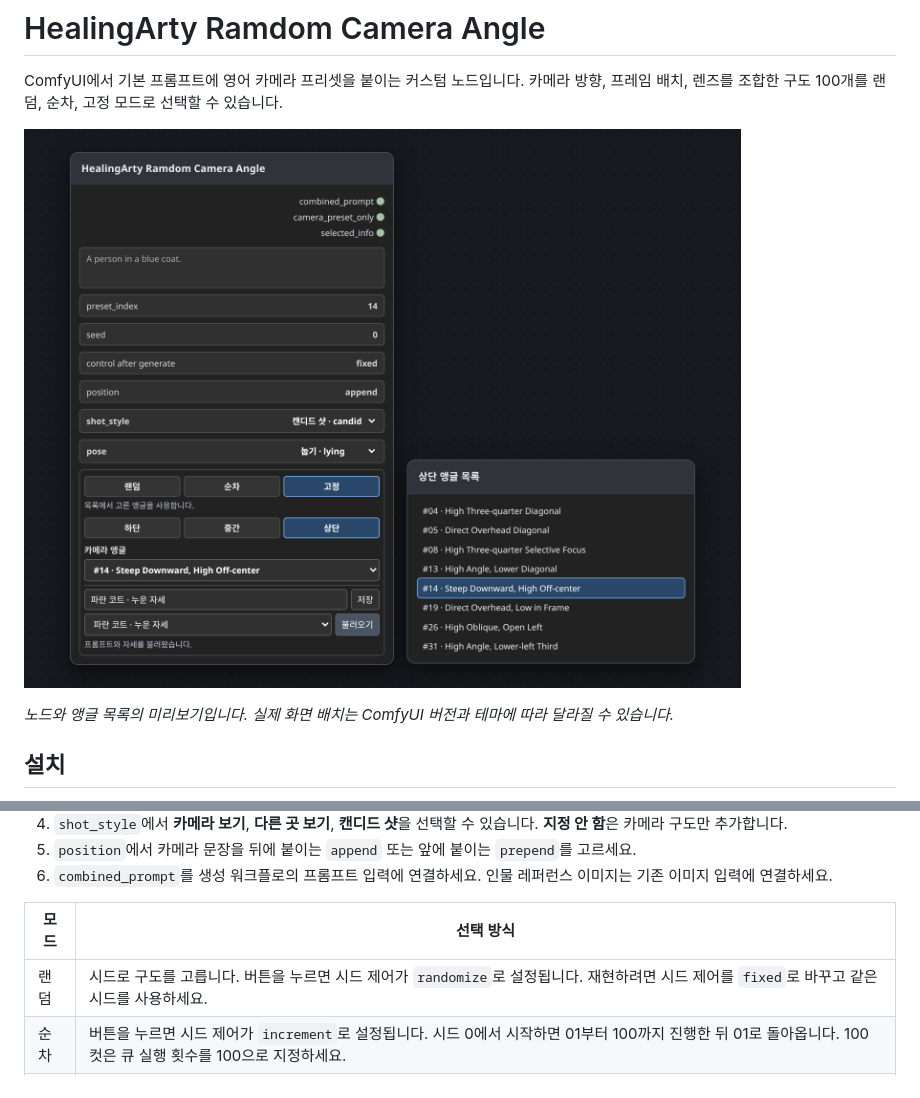
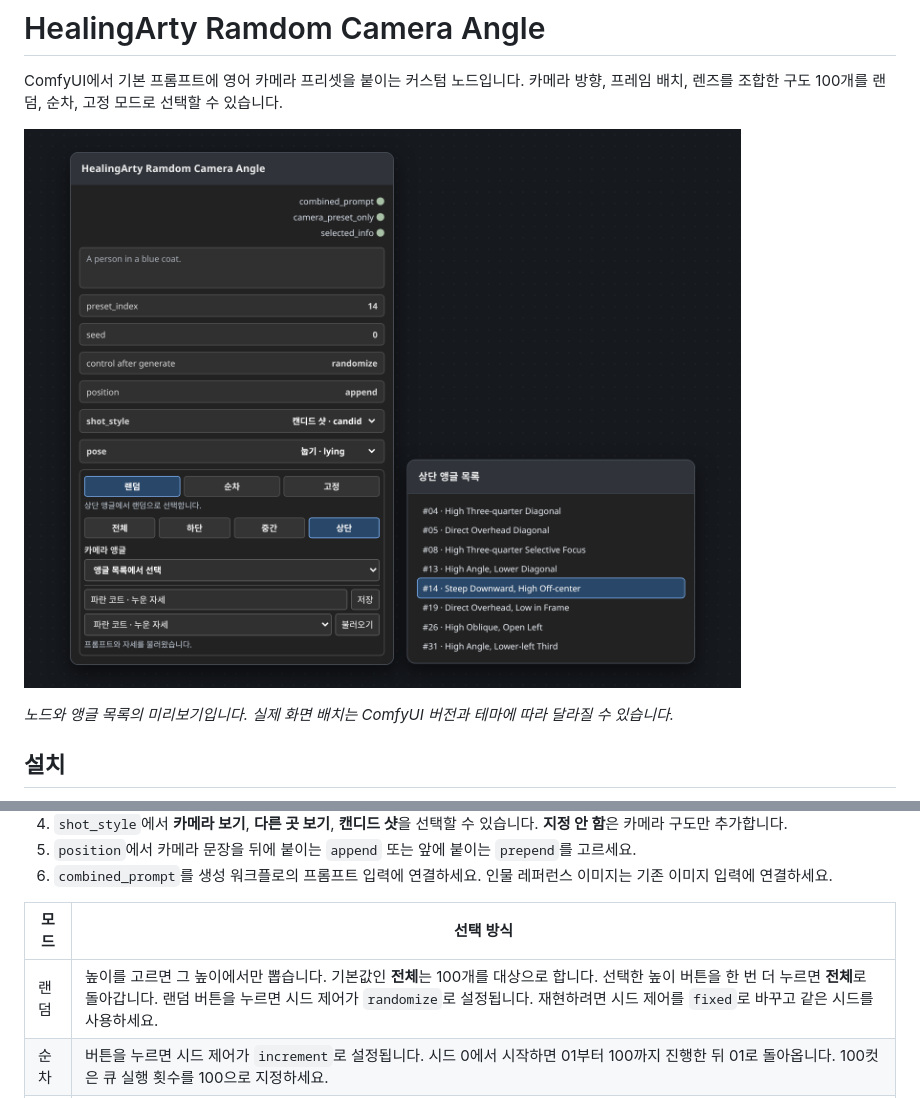
Before and after one commit to daning1212/HealingArty-Random-Camera-angle, a Markdown page: README.md, 2 parts joined by grey strips. GitHub-like rendering; pictures changed too: docs/node-preview.png.

Commit message:
Limit random camera angles to the selected height

```diff
--- a/README.md
+++ b/README.md
@@ -27,7 +27,7 @@ ComfyUI를 재시작하고 브라우저를 새로고침하세요. 노드 검색
 
 | 모드 | 선택 방식 |
 | --- | --- |
-| 랜덤 | 시드로 구도를 고릅니다. 버튼을 누르면 시드 제어가 `randomize`로 설정됩니다. 재현하려면 시드 제어를 `fixed`로 바꾸고 같은 시드를 사용하세요. |
+| 랜덤 | 높이를 고르면 그 높이에서만 뽑습니다. 기본값인 **전체**는 100개를 대상으로 합니다. 선택한 높이 버튼을 한 번 더 누르면 **전체**로 돌아갑니다. 랜덤 버튼을 누르면 시드 제어가 `randomize`로 설정됩니다. 재현하려면 시드 제어를 `fixed`로 바꾸고 같은 시드를 사용하세요. |
 | 순차 | 버튼을 누르면 시드 제어가 `increment`로 설정됩니다. 시드 0에서 시작하면 01부터 100까지 진행한 뒤 01로 돌아옵니다. 100컷은 큐 실행 횟수를 100으로 지정하세요. |
 | 고정 | 카메라 앵글 목록에서 고른 프리셋을 사용합니다. `preset_index`에 번호를 직접 입력할 수도 있습니다. |
 
```
Also changed, not shown: 3 other files.
